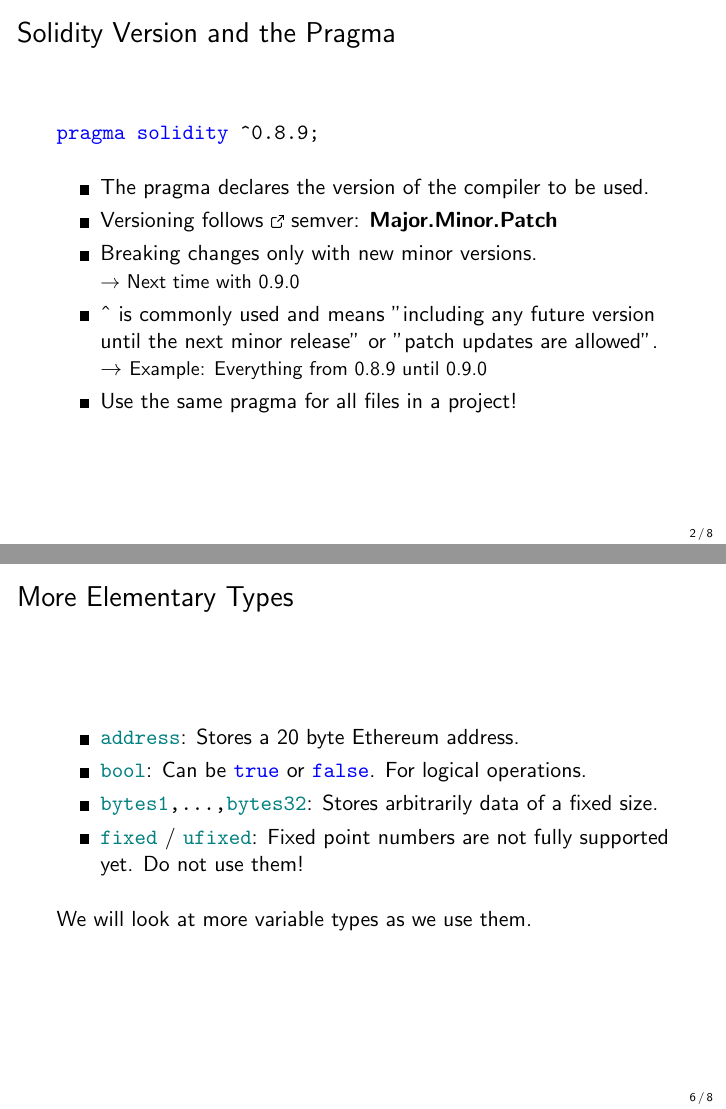
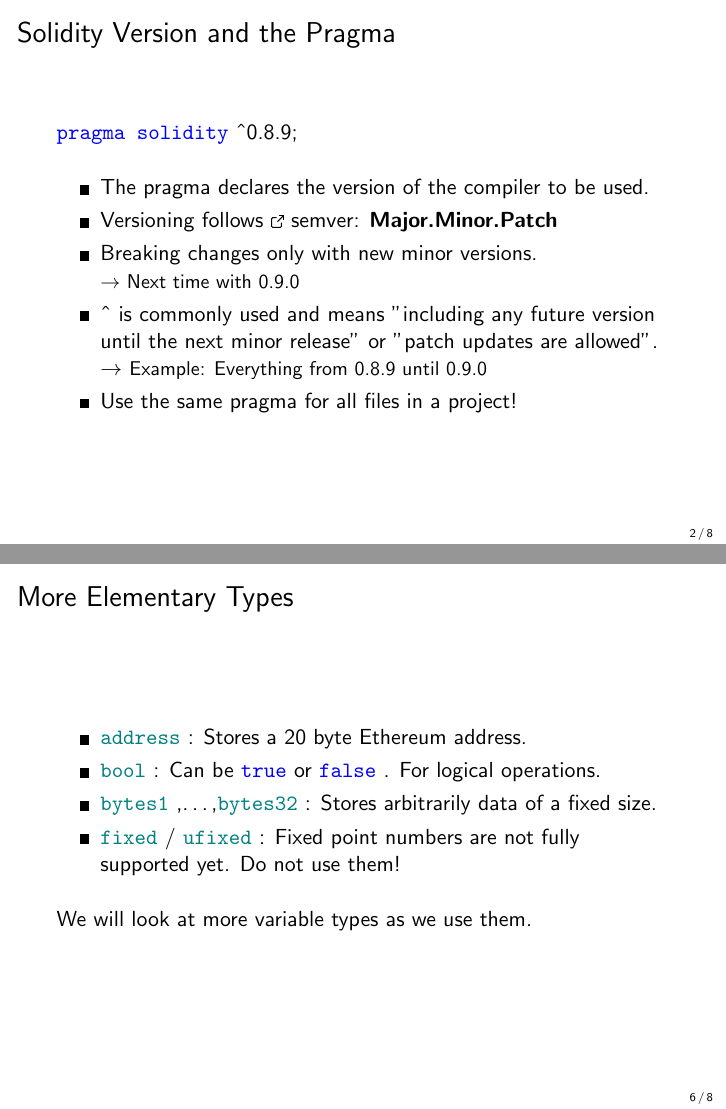
Before and after one commit to cifunibas/Smart-Contracts-DeFi, LaTeX slides (slides/solidity-basics.tex): pages 3 and 7 of 9, joined at a grey line. Compiled offline with pdfLaTeX; a LaTeX package or settings file that is missing is left out.

Commit message:
Update slides

```diff
--- a/slides/solidity-basics.tex
+++ b/slides/solidity-basics.tex
@@ -56,8 +54,10 @@
 %%%
 \begin{frame}{Solidity Version and the Pragma}
 
-	\texttt{\textcolor{blue}{pragma solidity} \^{}0.8.9;}
+\genkey{pragma solidity} \^{}0.8.9;
+
 \vspace{1em}
+
 	\begin{itemize}
 		\item<1-> The pragma declares the version of the compiler to be used.
  		\item<2-> Versioning follows \link \href{https://semver.org/}{semver}: \textbf{Major.Minor.Patch}
@@ -126,10 +126,10 @@
 \begin{frame}{More Elementary Types}
 
 	\begin{itemize}
-		\item<1-> \texttt{\textcolor{teal}{address}}: Stores a 20 byte Ethereum address.
-		\item<1-> \texttt{\textcolor{teal}{bool}}: Can be \texttt{\textcolor{blue}{true}} or \texttt{\textcolor{blue}{false}}. For logical operations.
-		\item<1-> \texttt{\textcolor{teal}{bytes1},\dots,\textcolor{teal}{bytes32}}: Stores arbitrarily data of a fixed size.
-		\item<1-> \texttt{\textcolor{teal}{fixed}} / \texttt{\textcolor{teal}{ufixed}}: Fixed point numbers are not fully supported yet. Do not use them!
+		\item<1-> \typesunits{address}: Stores a 20 byte Ethereum address.
+		\item<1-> \typesunits{bool}: Can be \genkey{true} or \genkey{false}. For logical operations.
+		\item<1-> \typesunits{bytes1},\dots,\typesunits{bytes32}: Stores arbitrarily data of a fixed size.
+		\item<1-> \typesunits{fixed} / \typesunits{ufixed}: Fixed point numbers are not fully supported yet. Do not use them!
 	\end{itemize}
 
 	\vspace{1em}
```
Also changed, not shown: slides/solidity-basics.tex (12 more changed lines).
